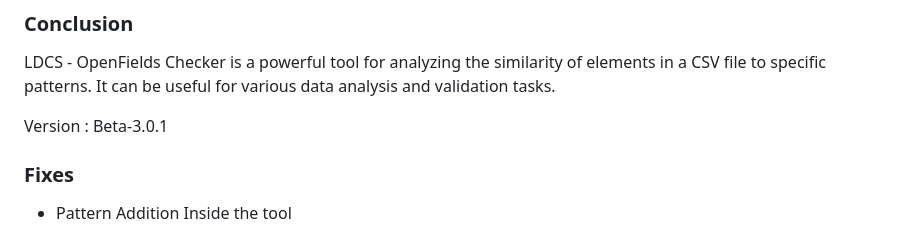
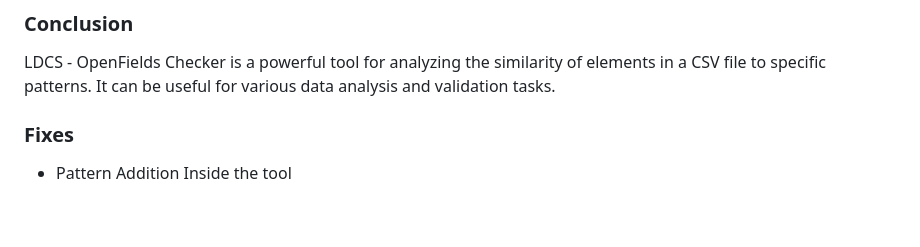
Before and after one commit to Nickyyrl/LDCS---OFChecker, a Markdown page: README.md, the part around the change. Rendered like a GitHub page; blank space fills up the shorter version.

```diff
--- a/README.md
+++ b/README.md
@@ -97,8 +97,6 @@ Each pattern should be on a separate line.
 ### Conclusion
 LDCS - OpenFields Checker is a powerful tool for analyzing the similarity of elements in a CSV file to specific patterns. It can be useful for various data analysis and validation tasks.
 
-Version : Beta-3.0.1
-
 ### Fixes
 
 - Pattern Addition Inside the tool
```
